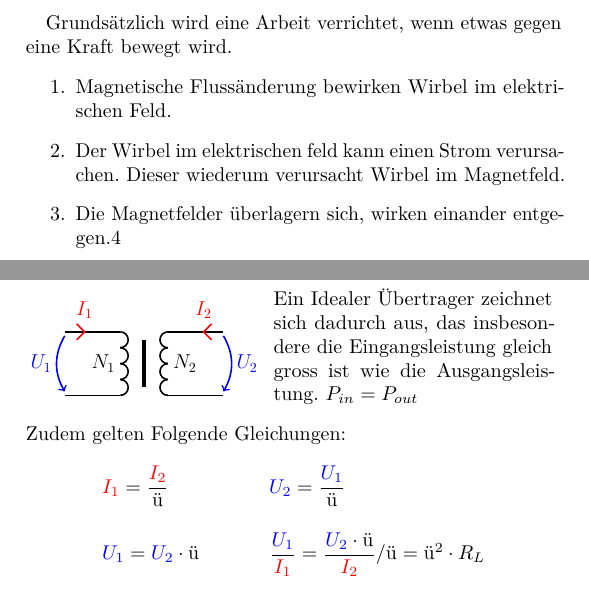
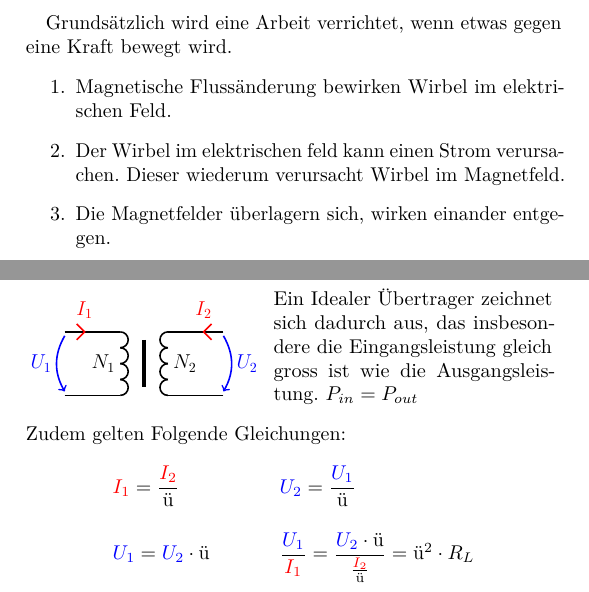
Before and after one commit to RostBau/ELT3_LK, a LaTeX document (LK_ELT3.tex, which reads section/induktion.tex): two parts of pages 24 and 36 of 84, joined at a grey line, cut so that both start at the same text. Compiled offline with pdfLaTeX; an older LaTeX class or package is replaced by its successor.

Commit message:
Fehler auf Karte nr. 18 korrigiert

```diff
--- a/section/induktion.tex
+++ b/section/induktion.tex
@@ -32,7 +32,7 @@
 	\begin{enumerate}
 		\item Magnetische Flussänderung bewirken Wirbel im elektrischen Feld.
 		\item Der Wirbel im elektrischen feld kann einen Strom verursachen. Dieser wiederum verursacht Wirbel im Magnetfeld.
-		\item Die Magnetfelder überlagern sich, wirken einander entgegen.4
+		\item Die Magnetfelder überlagern sich, wirken einander entgegen.
 	\end{enumerate}
 \end{karte}
 
@@ -115,7 +115,7 @@
 		{\color{red}{I_1}} = \dfrac{\color{red}{I_2}}{ü} & \hspace{15pt} &
 		{\color{blue}{U_2}} = \dfrac{{\color{blue}{U_1}}}{ü}\\ \vspace{1pt}\\
 		{\color{blue}{U_1}} = {\color{blue}{U_2}} \cdot ü & \hspace{15pt} &
-		\dfrac{{\color{blue}{U_1}}}{{\color{red}{I_1}}} = \dfrac{{\color{blue}{U_2}} \cdot ü}{\color{red}{I_2}}/ü = ü^2\cdot R_L\\
+		\dfrac{{\color{blue}{U_1}}}{{\color{red}{I_1}}} = \dfrac{{\color{blue}{U_2}} \cdot ü}{\frac{\color{red}{I_2}}{ü}} = ü^2\cdot R_L\\
 		\end{array}
 	\end{equation*}
 
```
Also changed, not shown: LK_ELT3.pdf, LK_ELT3_Druckversion.pdf.
